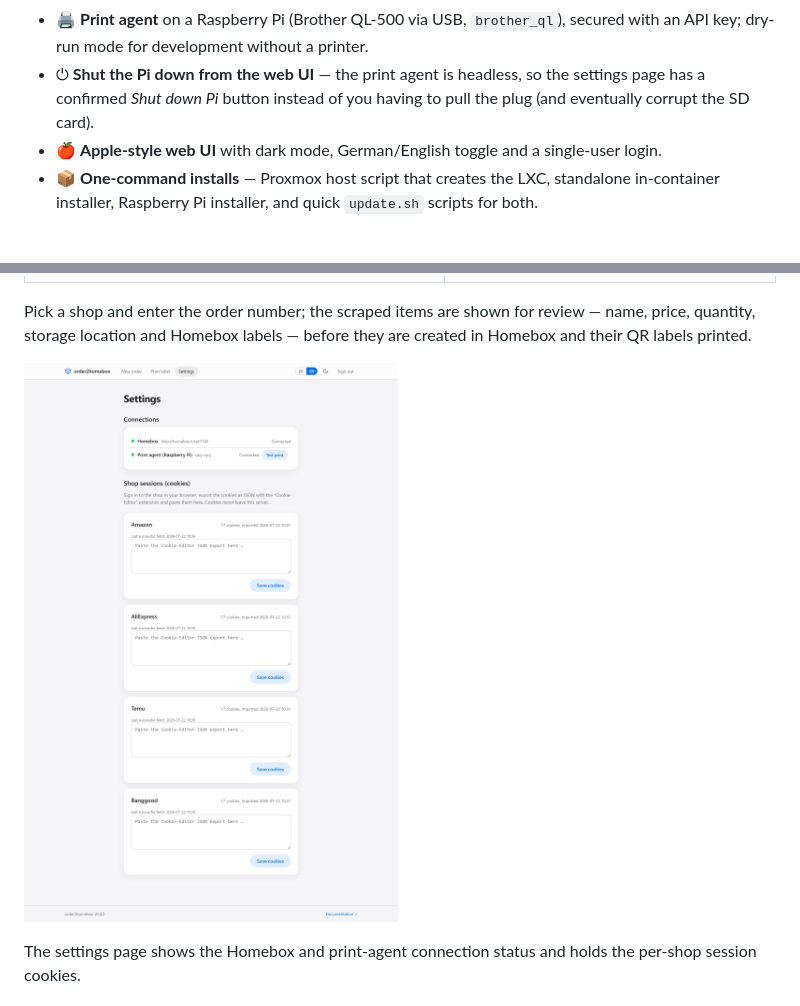
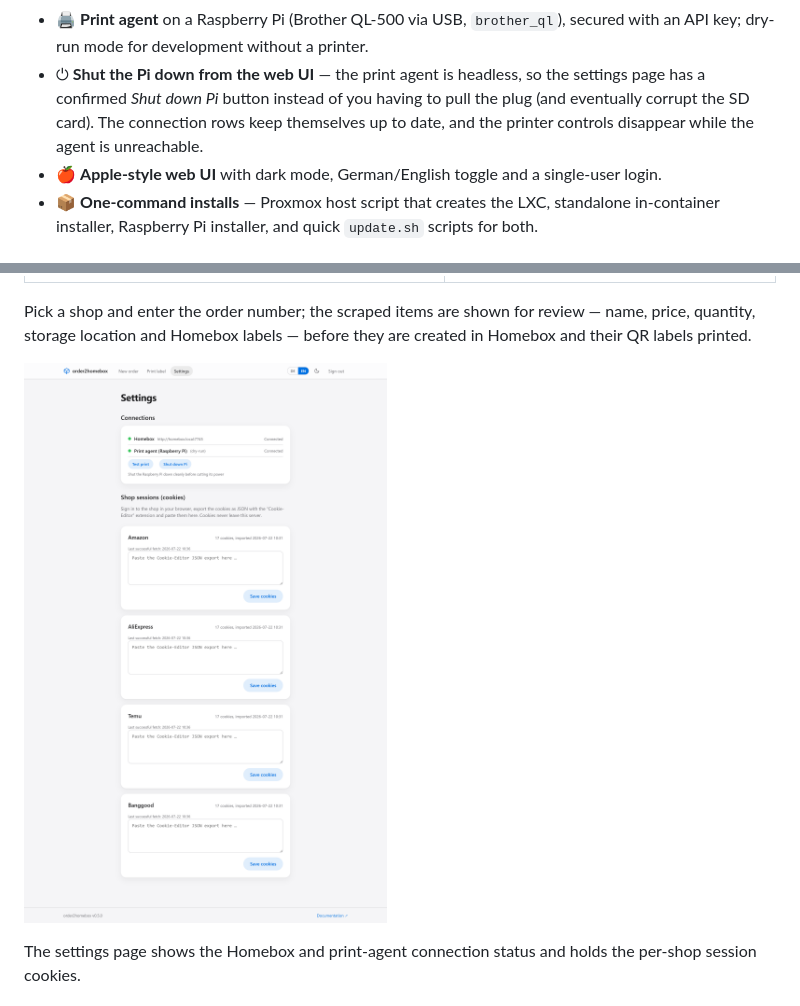
Before and after one commit to skyhell/order2homebox, a Markdown page: README.md, 2 parts joined by grey strips. GitHub-like rendering; pictures changed too: docs/screenshot-settings.png.

Commit message:
Document the live connection rows and refresh the screenshots
Co-Authored-By: Claude Opus 5 <noreply@anthropic.com>

```diff
--- a/README.md
+++ b/README.md
@@ -22,7 +22,9 @@ Enter an order number, review the scraped items, pick (or create) a storage loca
   secured with an API key; dry-run mode for development without a printer.
 - ⏻ **Shut the Pi down from the web UI** — the print agent is headless, so the
   settings page has a confirmed *Shut down Pi* button instead of you having to
-  pull the plug (and eventually corrupt the SD card).
+  pull the plug (and eventually corrupt the SD card). The connection rows keep
+  themselves up to date, and the printer controls disappear while the agent is
+  unreachable.
 - 🍎 **Apple-style web UI** with dark mode, German/English toggle and a
   single-user login.
 - 📦 **One-command installs** — Proxmox host script that creates the LXC,
```
Also changed, not shown: docs/screenshot-edit.png, docs/screenshot-new-order.png.
